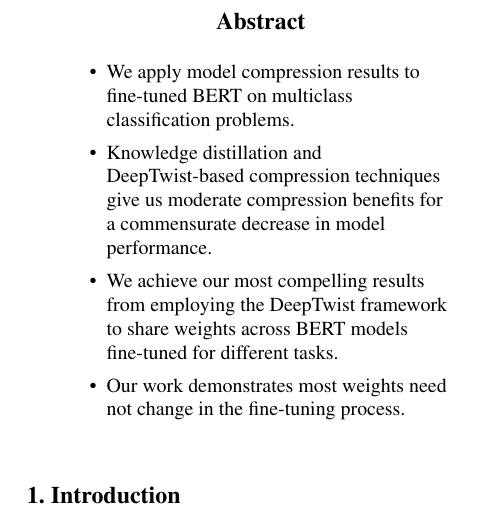
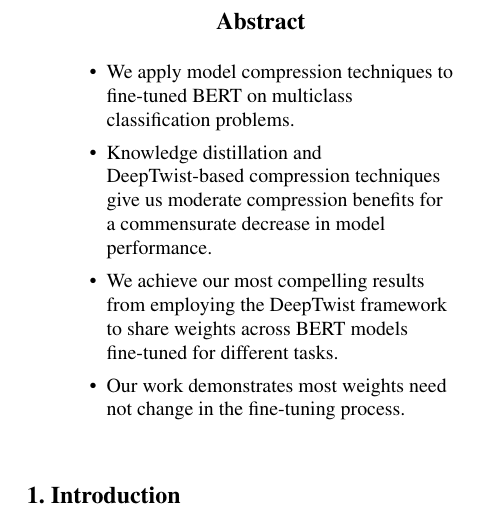
Before and after one commit to frtennis1/cs287-project, a LaTeX paper (paper/paper.tex): part of one column of page 1 of 6, cut so that both start at the same text. Compiled offline with pdfLaTeX.

Commit message:
Fix first bullet point

```diff
--- a/paper/paper.tex
+++ b/paper/paper.tex
@@ -44,7 +44,7 @@
 \begin{abstract}
 \raggedright
   \begin{itemize}
-  \item We apply model compression results to fine-tuned BERT on multiclass
+  \item We apply model compression techniques to fine-tuned BERT on multiclass
   classification problems.
   \item Knowledge distillation and DeepTwist-based compression techniques give
   us moderate compression benefits for a commensurate decrease in model
```
